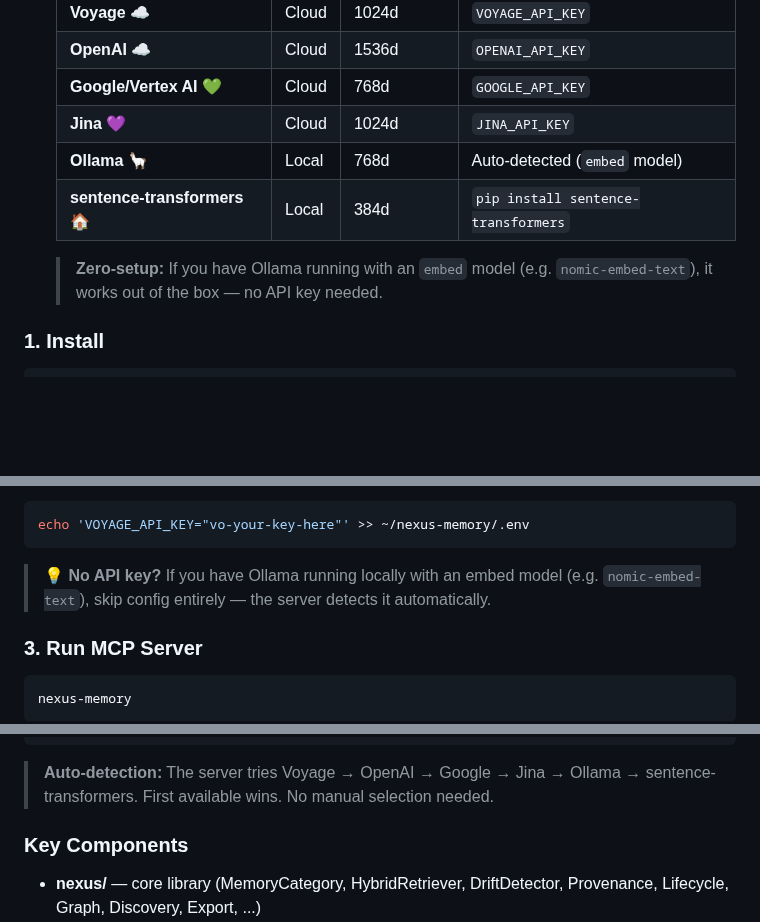
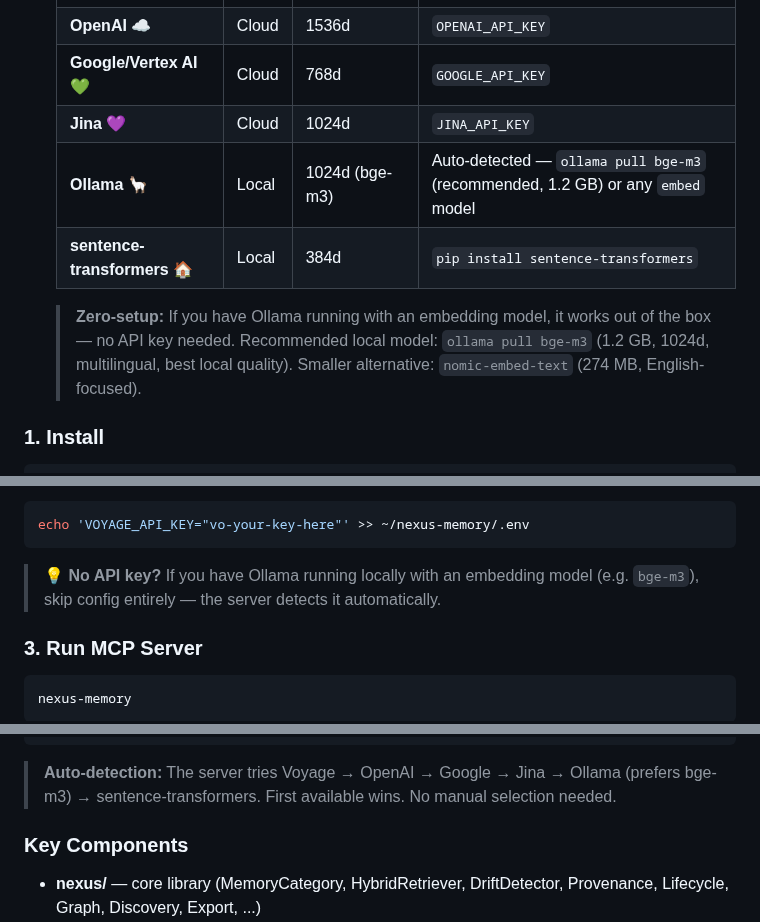
Before and after one commit to Neboy72/nexus-memory, a Markdown page: AGENTS.md, 3 parts joined by grey strips. Drawn GitHub-style; blank space fills up the shorter version.

````diff
--- a/AGENTS.md
+++ b/AGENTS.md
@@ -165,10 +165,10 @@ Nexus Memory uses a single Qdrant collection (`nexus`) backed by one embedder. T
   | **OpenAI** ☁️ | Cloud | 1536d | `OPENAI_API_KEY` |
   | **Google/Vertex AI** 💚 | Cloud | 768d | `GOOGLE_API_KEY` |
   | **Jina** 💜 | Cloud | 1024d | `JINA_API_KEY` |
-  | **Ollama** 🦙 | Local | 768d | Auto-detected (`embed` model) |
+  | **Ollama** 🦙 | Local | 1024d (bge-m3) | Auto-detected — `ollama pull bge-m3` (recommended, 1.2 GB) or any `embed` model |
   | **sentence-transformers** 🏠 | Local | 384d | `pip install sentence-transformers` |
 
-  > **Zero-setup:** If you have Ollama running with an `embed` model (e.g. `nomic-embed-text`), it works out of the box — no API key needed.
+  > **Zero-setup:** If you have Ollama running with an embedding model, it works out of the box — no API key needed. Recommended local model: `ollama pull bge-m3` (1.2 GB, 1024d, multilingual, best local quality). Smaller alternative: `nomic-embed-text` (274 MB, English-focused).
 
 ### 1. Install
 
@@ -200,7 +200,7 @@ Set your preferred embedding provider's API key. Pick **one** of these options
 echo 'VOYAGE_API_KEY="vo-your-key-here"' >> ~/nexus-memory/.env
 ```
 
-> 💡 **No API key?** If you have Ollama running locally with an embed model (e.g. `nomic-embed-text`), skip config entirely — the server detects it automatically.
+> 💡 **No API key?** If you have Ollama running locally with an embedding model (e.g. `bge-m3`), skip config entirely — the server detects it automatically.
 
 ### 3. Run MCP Server
 
@@ -527,7 +527,7 @@ MCP Client ← stdio → nexus-memory (MCP Server)
                                     (384d)
 ```
 
-> **Auto-detection:** The server tries Voyage → OpenAI → Google → Jina → Ollama → sentence-transformers. First available wins. No manual selection needed.
+> **Auto-detection:** The server tries Voyage → OpenAI → Google → Jina → Ollama (prefers bge-m3) → sentence-transformers. First available wins. No manual selection needed.
 
 ### Key Components
 
````
Also changed, not shown: README.md (+3 -3 lines).
